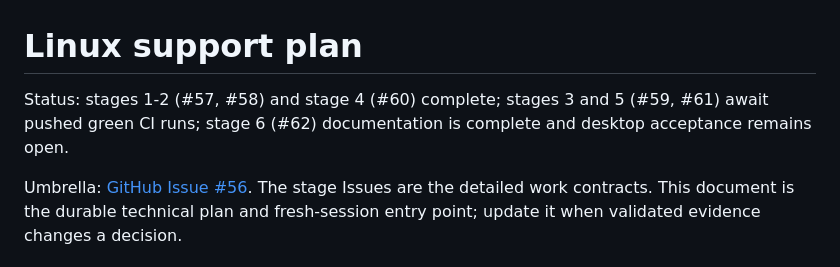
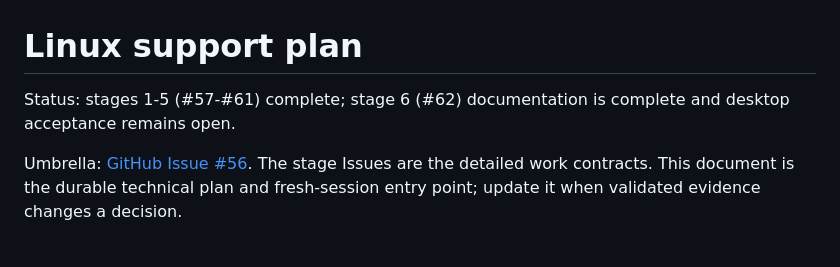
Before and after one commit to AlexeyDesyatnik/simple-english-tts, a Markdown page: docs/linux-support-plan.md, the part around the change. Rendered like a GitHub page.

Commit message:
Record green Linux CI stages
Windows, normal Linux and the minimum-glibc exact-archive smoke all passed in run 42396967973.

Part of #62

```diff
--- a/docs/linux-support-plan.md
+++ b/docs/linux-support-plan.md
@@ -1,6 +1,6 @@
 # Linux support plan
 
-Status: stages 1-2 (#57, #58) and stage 4 (#60) complete; stages 3 and 5 (#59, #61) await pushed green CI runs; stage 6 (#62) documentation is complete and desktop acceptance remains open.
+Status: stages 1-5 (#57-#61) complete; stage 6 (#62) documentation is complete and desktop acceptance remains open.
 
 Umbrella: [GitHub Issue #56](https://github.com/AlexeyDesyatnik/simple-english-tts/issues/56).
 The stage Issues are the detailed work contracts. This document is the durable technical plan and
```
